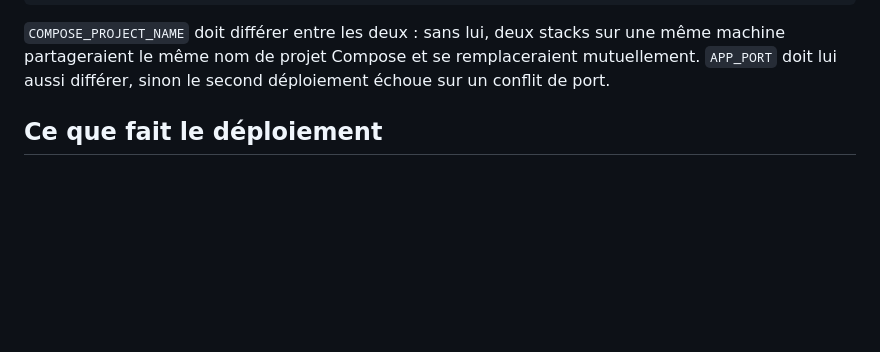
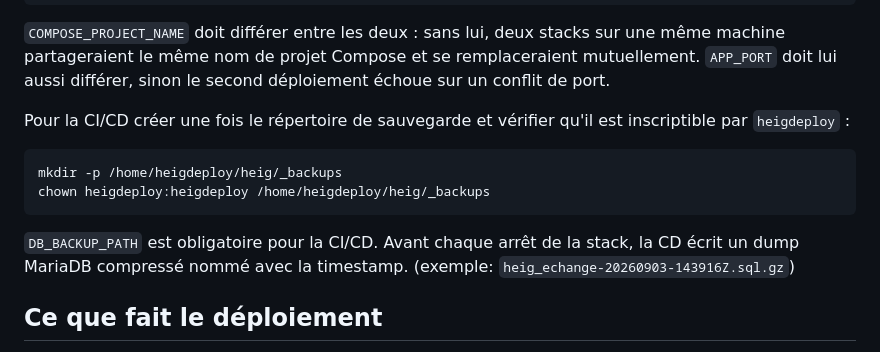
Before and after one commit to HEIG-Echange/HEIG-Echange, a Markdown page: docs/deploiement.md, the part around the change. Drawn GitHub-style; blank space fills up the shorter version.

Commit message:
Ajout info backup bdd

````diff
--- a/docs/deploiement.md
+++ b/docs/deploiement.md
@@ -129,6 +129,18 @@ une même machine partageraient le même nom de projet Compose et se
 remplaceraient mutuellement. `APP_PORT` doit lui aussi différer, sinon le second
 déploiement échoue sur un conflit de port.
 
+
+Pour la CI/CD créer une fois le répertoire de sauvegarde et vérifier qu'il est inscriptible par `heigdeploy` :
+
+```bash
+mkdir -p /home/heigdeploy/heig/_backups
+chown heigdeploy:heigdeploy /home/heigdeploy/heig/_backups
+```
+
+`DB_BACKUP_PATH` est obligatoire pour la CI/CD. Avant chaque arrêt de la stack, la CD écrit un dump MariaDB compressé nommé avec la timestamp.
+(exemple: `heig_echange-20260903-143916Z.sql.gz`)
+
+
 ## Ce que fait le déploiement
 
 1. `git archive` de l'arbre du commit — pas de fichier local parasite, pas
````
